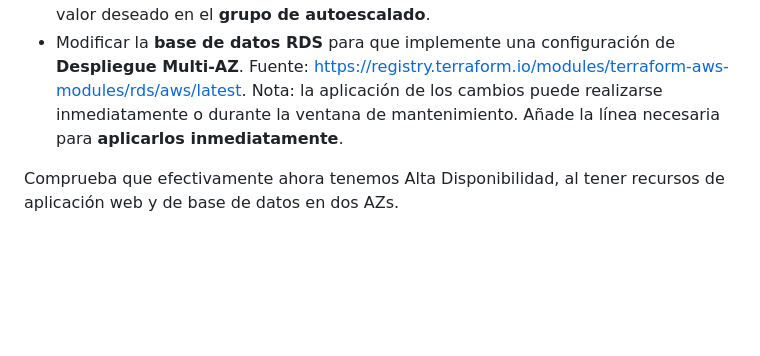
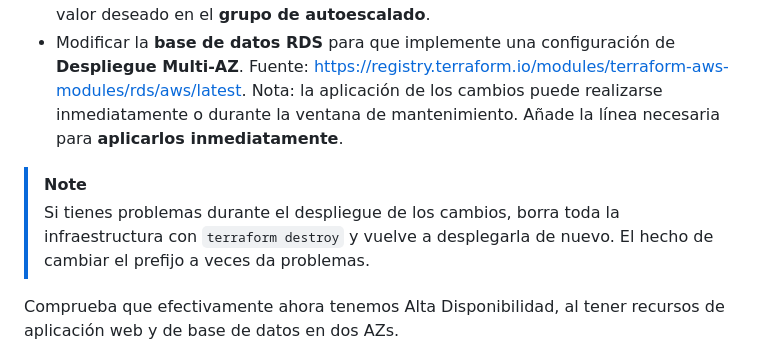
Before and after one commit to FormacionCloud/practicas-adman, a Markdown page: 04-terraform/Readme.md, the part around the change. GitHub-like rendering; blank space fills up the shorter version.

Commit message:
Aclaración terraform

```diff
--- a/04-terraform/Readme.md
+++ b/04-terraform/Readme.md
@@ -1037,6 +1037,9 @@ Realiza las **modificaciones** necesarias en el código propuesto para realizar
 - Desplegar una actualización de la infraestructura añadiendo **dos instancias** como valor deseado en el **grupo de autoescalado**.
 - Modificar la **base de datos RDS** para que implemente una configuración de **Despliegue Multi-AZ**. Fuente: https://registry.terraform.io/modules/terraform-aws-modules/rds/aws/latest. Nota: la aplicación de los cambios puede realizarse inmediatamente o durante la ventana de mantenimiento. Añade la línea necesaria para **aplicarlos inmediatamente**.
 
+> [!NOTE]
+> Si tienes problemas durante el despliegue de los cambios, borra toda la infraestructura con `terraform destroy` y vuelve a desplegarla de nuevo. El hecho de cambiar el prefijo a veces da problemas.
+
 Comprueba que efectivamente ahora tenemos Alta Disponibilidad, al tener recursos de aplicación web y de base de datos en dos AZs.
 
 **Documenta** la realización de la práctica explicando los pasos seguidos. Incluye las **capturas de pantalla** necesarias. Recuerda mostrar tus datos personales (nombre y apellidos y/o iniciales) en aquellos apartados donde se indique.
```
